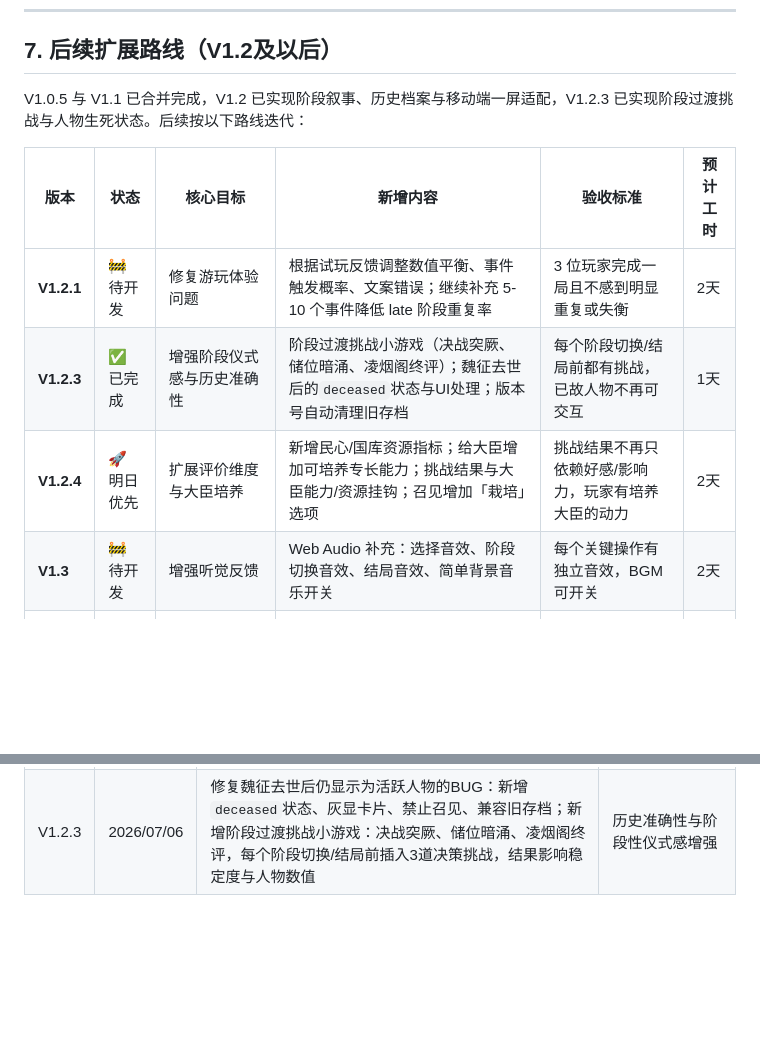
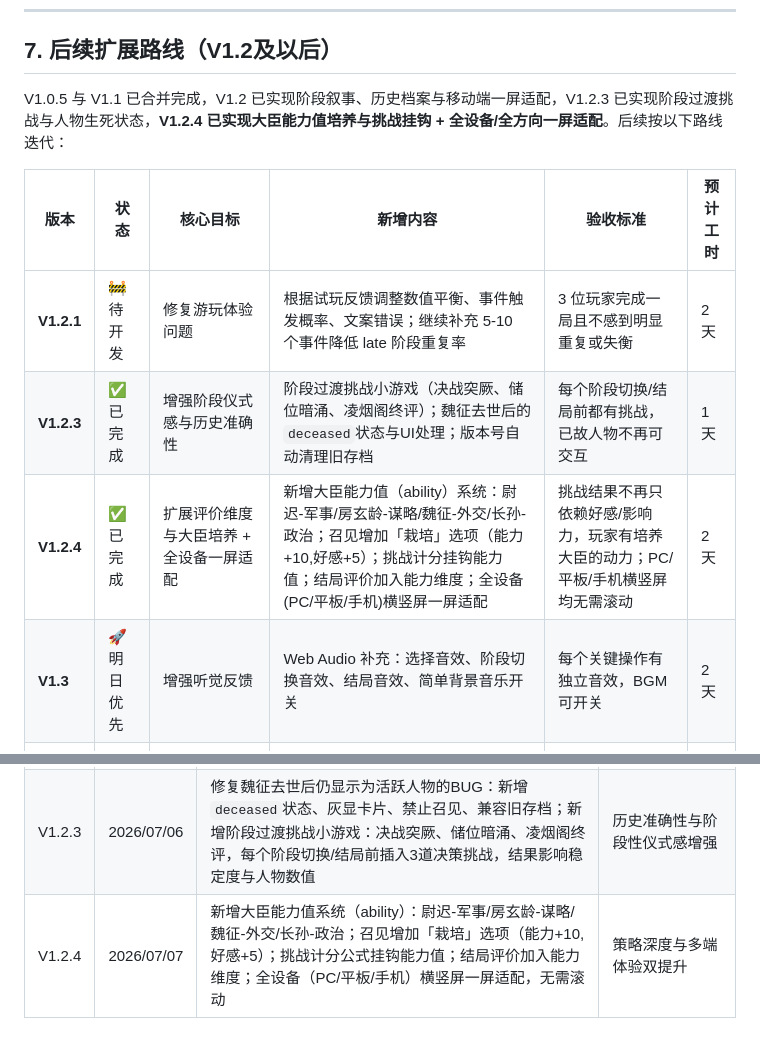
Before and after one commit to chengqi707/zhenguanDynasty, a Markdown page: PRD_凌烟阁密档_MVP.md, 2 parts joined by grey strips. Drawn GitHub-style; blank space fills up the shorter version.

```diff
--- a/PRD_凌烟阁密档_MVP.md
+++ b/PRD_凌烟阁密档_MVP.md
@@ -503,14 +503,14 @@ let gameState = {
 
 ## 7. 后续扩展路线（V1.2及以后）
 
-V1.0.5 与 V1.1 已合并完成，V1.2 已实现阶段叙事、历史档案与移动端一屏适配，V1.2.3 已实现阶段过渡挑战与人物生死状态。后续按以下路线迭代：
+V1.0.5 与 V1.1 已合并完成，V1.2 已实现阶段叙事、历史档案与移动端一屏适配，V1.2.3 已实现阶段过渡挑战与人物生死状态，**V1.2.4 已实现大臣能力值培养与挑战挂钩 + 全设备/全方向一屏适配**。后续按以下路线迭代：
 
 | 版本 | 状态 | 核心目标 | 新增内容 | 验收标准 | 预计工时 |
 |------|------|---------|---------|---------|----------|
 | **V1.2.1** | 🚧 待开发 | 修复游玩体验问题 | 根据试玩反馈调整数值平衡、事件触发概率、文案错误；继续补充 5-10 个事件降低 late 阶段重复率 | 3 位玩家完成一局且不感到明显重复或失衡 | 2天 |
 | **V1.2.3** | ✅ 已完成 | 增强阶段仪式感与历史准确性 | 阶段过渡挑战小游戏（决战突厥、储位暗涌、凌烟阁终评）；魏征去世后的`deceased`状态与UI处理；版本号自动清理旧存档 | 每个阶段切换/结局前都有挑战，已故人物不再可交互 | 1天 |
-| **V1.2.4** | 🚀 明日优先 | 扩展评价维度与大臣培养 | 新增民心/国库资源指标；给大臣增加可培养专长能力；挑战结果与大臣能力/资源挂钩；召见增加「栽培」选项 | 挑战结果不再只依赖好感/影响力，玩家有培养大臣的动力 | 2天 |
-| **V1.3** | 🚧 待开发 | 增强听觉反馈 | Web Audio 补充：选择音效、阶段切换音效、结局音效、简单背景音乐开关 | 每个关键操作有独立音效，BGM 可开关 | 2天 |
+| **V1.2.4** | ✅ 已完成 | 扩展评价维度与大臣培养 + 全设备一屏适配 | 新增大臣能力值（ability）系统：尉迟-军事/房玄龄-谋略/魏征-外交/长孙-政治；召见增加「栽培」选项（能力+10,好感+5）；挑战计分挂钩能力值；结局评价加入能力维度；全设备(PC/平板/手机)横竖屏一屏适配 | 挑战结果不再只依赖好感/影响力，玩家有培养大臣的动力；PC/平板/手机横竖屏均无需滚动 | 2天 |
+| **V1.3** | 🚀 明日优先 | 增强听觉反馈 | Web Audio 补充：选择音效、阶段切换音效、结局音效、简单背景音乐开关 | 每个关键操作有独立音效，BGM 可开关 | 2天 |
 | **V1.4** | 🚧 待开发 | 商业化闭环（微信小程序） | 小程序适配、激励视频广告、Banner 广告、微信登录/分享、虚拟支付去广告 | 可在微信小程序完整游玩并产生广告/付费埋点 | 1周 |
 | **V1.5** | 🚧 待开发 | 长期留存与成就系统 | 谥号收集、成就徽章、多结局解锁记录、排行榜（本地/微信） | 玩家有动力多次游玩以收集不同谥号 | 3天 |
 | **V2.0** | 🚧 待开发 | 后宫独立玩法线 | 引入后宫角色（长孙皇后、武则天等），增加后宫势力数值与独立事件线 | 后宫线与朝堂线互相影响，形成新策略维度 | 2周 |
@@ -610,3 +623,4 @@ V3.0（多周目） 依赖 V1.5 + V2.1
 | V1.1 | 2026/07/05 | 新增综合评价与谥号系统；新增MVP商业化落地方案（V1.0.5）；扩展后续版本路线 | 商业化与可传播性增强 |
 | V1.2 | 2026/07/06 | 实现阶段叙事系统：15天分3个历史阶段；事件库扩充至45个，新增5条剧情线；新增历史档案系统；单局时长由30天优化为15天；新增安卓手机一屏适配与全屏按钮，禁止页面整体滚动，确保核心信息首屏可见；同步更新PRD移动端适配要求和后续路线图 | 从历史策略小游戏升级为历史叙事游戏，节奏更紧凑，移动端体验优先 |
 | V1.2.3 | 2026/07/06 | 修复魏征去世后仍显示为活跃人物的BUG：新增`deceased`状态、灰显卡片、禁止召见、兼容旧存档；新增阶段过渡挑战小游戏：决战突厥、储位暗涌、凌烟阁终评，每个阶段切换/结局前插入3道决策挑战，结果影响稳定度与人物数值 | 历史准确性与阶段性仪式感增强 |
+| V1.2.4 | 2026/07/07 | 新增大臣能力值系统（ability）：尉迟-军事/房玄龄-谋略/魏征-外交/长孙-政治；召见增加「栽培」选项（能力+10,好感+5）；挑战计分公式挂钩能力值；结局评价加入能力维度；全设备（PC/平板/手机）横竖屏一屏适配，无需滚动 | 策略深度与多端体验双提升 |
```
Also changed, not shown: other parts of PRD_凌烟阁密档_MVP.md (+31 -18 lines).
